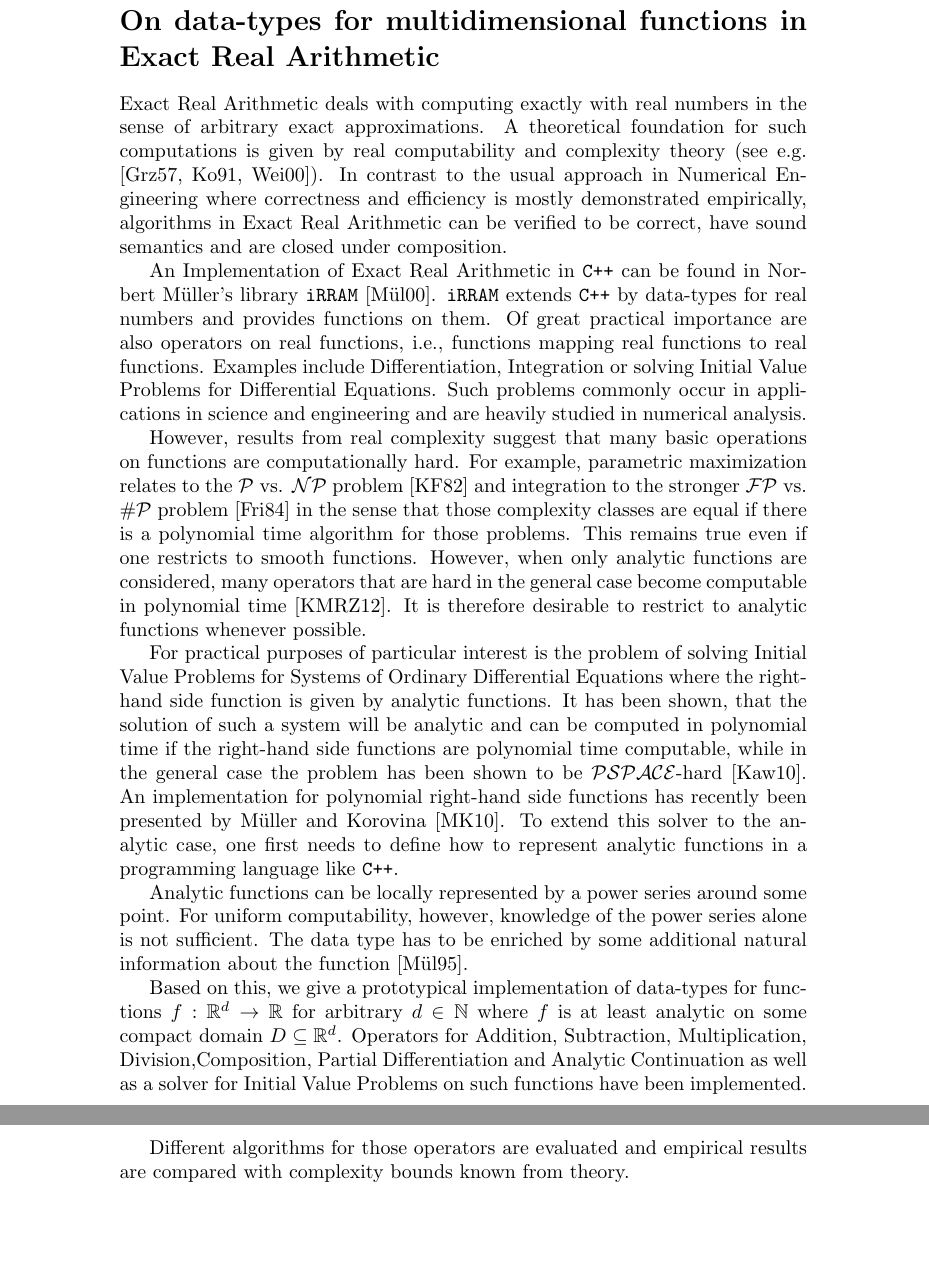
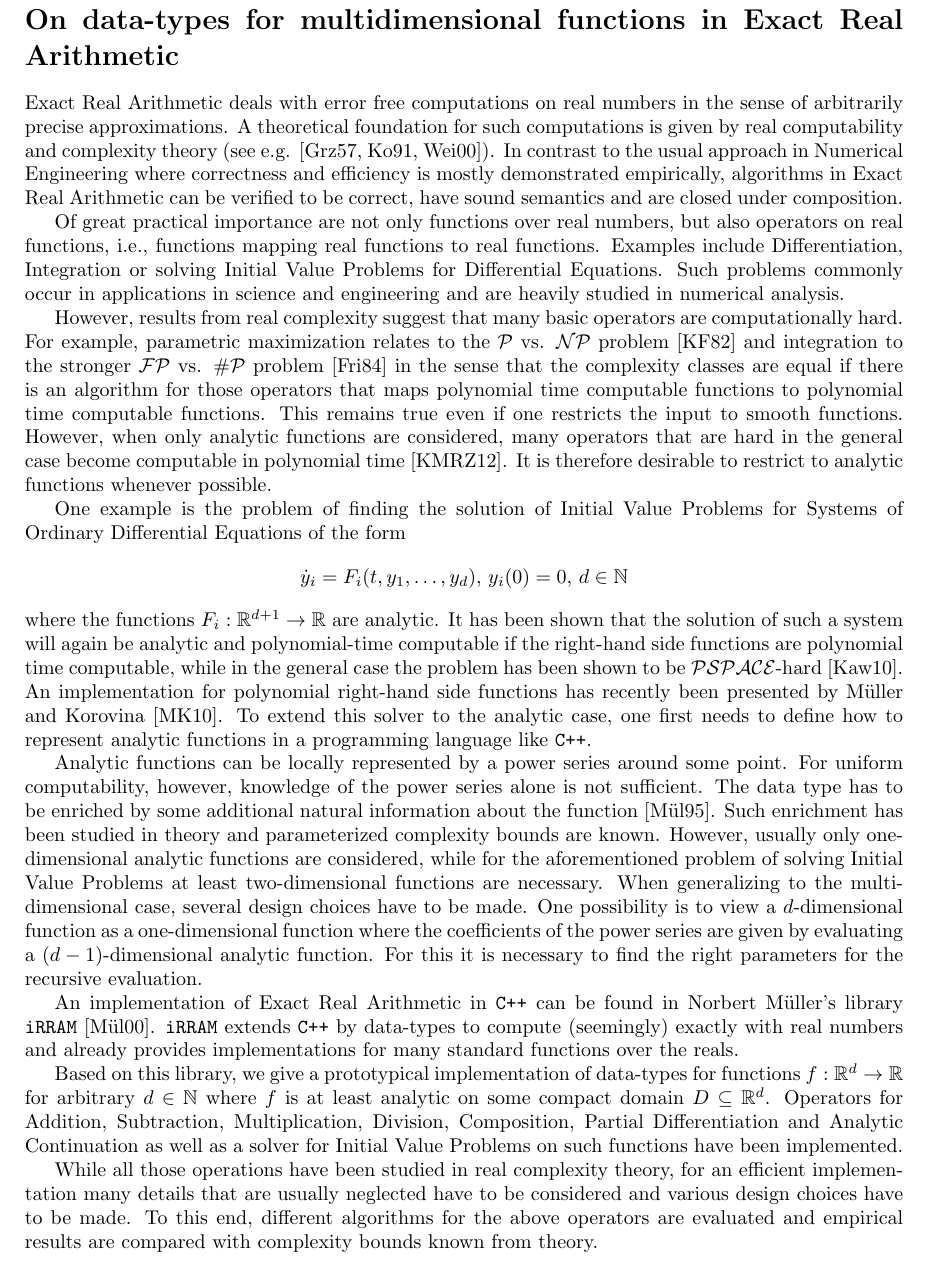
Before and after one commit to holgerthies/iRRAM-analytic, a LaTeX document (docs/abstract.tex): two parts of pages 1 and 2 of 2 before the commit and part of page 1 of 2 after it, the two joined at a grey line, cut so that both start at the same text, the shorter picture padded with empty space. Compiled offline with pdfLaTeX.

Commit message:
Minor changes on abstract

```diff
--- a/docs/abstract.tex
+++ b/docs/abstract.tex
@@ -1,5 +1,5 @@
 \documentclass{article}
-
+\usepackage[margin=1.2in]{geometry}
 \usepackage[utf8]{inputenc}
 \usepackage{xspace}
 \usepackage{amsmath,amssymb}
@@ -20,37 +20,45 @@
 
 \begin{document}
 \section*{On data-types for multidimensional functions in Exact Real Arithmetic}
-Exact Real Arithmetic deals with computing exactly with real numbers in the sense of arbitrary exact approximations.
+Exact Real Arithmetic deals with error free computations on real numbers in the sense of arbitrarily precise approximations.
 A theoretical foundation for such computations is given by real computability and complexity theory (see e.g. \cite{MR0089809, MR1137517,Weihrauch}).
 In contrast to the usual approach in Numerical Engineering where correctness and efficiency is mostly demonstrated empirically, algorithms in Exact Real Arithmetic can be verified to be correct, have sound semantics and are closed under composition.
 
 
-An Implementation of Exact Real Arithmetic in \cc can be found in Norbert Müller's library \irram \cite{Mueller00}.
-\irram extends \cc by data-types for real numbers and provides functions on them.
-Of great practical importance are also operators on real functions, i.e., functions mapping real functions to real functions.
+Of great practical importance are not only functions over real numbers, but also operators on real functions, i.e., functions mapping real functions to real functions.
 Examples include Differentiation, Integration or solving Initial Value Problems for Differential Equations.
 Such problems commonly occur in applications in science and engineering and are heavily studied in numerical analysis.
 
-However, results from real complexity suggest that many basic operations on functions are computationally hard.
-For example, parametric maximization relates to the $\p$ vs. $\np$ problem \cite{MR666209} and integration to the stronger $\fp$ vs. $\sharpp$ problem \cite{MR748898} in the sense that those complexity classes are equal if there is a polynomial time algorithm for those problems.
-This remains true even if one restricts to smooth functions.
+However, results from real complexity suggest that many basic operators are computationally hard.
+For example, parametric maximization relates to the $\p$ vs. $\np$ problem \cite{MR666209} and integration to the stronger $\fp$ vs. $\sharpp$ problem \cite{MR748898} in the sense that the complexity classes are equal if there is an algorithm for those operators that maps polynomial time computable functions to polynomial time computable functions.
+This remains true even if one restricts the input to smooth functions.
 However, when only analytic functions are considered, many operators that are hard in the general case become computable in polynomial time \cite{Kawamura2012}.
 It is therefore desirable to restrict to analytic functions whenever possible.
 
-For practical purposes of particular interest is the problem of solving Initial Value Problems for Systems of Ordinary Differential Equations where the right-hand side function is given by analytic functions.
-It has been shown, that the solution of such a system will be analytic and can be computed in polynomial time if the right-hand side functions are polynomial time computable, while in the general case the problem has been shown to be \pspace-hard \cite{Kawamura10}.
+One example is the problem of finding the solution of Initial Value Problems for Systems of Ordinary Differential Equations of the form
+$$ \dot y_i = F_i(t, y_1, \dots, y_d),\,y_i(0)=0,\, d \in \NN$$
+where the functions $F_i : \RR^{d+1} \to \RR$ are analytic.
+It has been shown that the solution of such a system will again be analytic and polynomial-time computable if the right-hand side functions are polynomial time computable, while in the general case the problem has been shown to be \pspace-hard \cite{Kawamura10}.
 An implementation for polynomial right-hand side functions has recently been presented by M\"{u}ller and Korovina \cite{DBLP:journals/corr/abs-1006-0401}.
 To extend this solver to the analytic case, one first needs to define how to represent analytic functions in a programming language like \cc.
 
 Analytic functions can be locally represented by a power series around some point.
 For uniform computability, however, knowledge of the power series alone is not sufficient.
 The data type has to be enriched by some additional natural information about the function \cite{Mueller95}.
+Such enrichment has been studied in theory and parameterized complexity bounds are known.
+However, usually only one-dimensional analytic functions are considered, while for the aforementioned problem of solving Initial Value Problems at least two-dimensional functions are necessary.
+When generalizing to the multi-dimensional case, several design choices have to be made.
+One possibility is to view a $d$-dimensional function as a one-dimensional function where the coefficients of the power series are given by evaluating a $(d-1)$-dimensional analytic function.
+For this it is necessary to find the right parameters for the recursive evaluation.
 
-Based on this, we give a prototypical implementation of data-types for functions $f: \RR^d \to \RR$ for arbitrary $d \in \NN$ where $f$ is at least analytic on some compact domain $D \subseteq \RR^d$.
-Operators for Addition, Subtraction, Multiplication, Division,Composition, Partial Differentiation and Analytic Continuation as well as a solver for Initial Value Problems on such functions have been implemented.
+An implementation of Exact Real Arithmetic in \cc can be found in Norbert Müller's library \irram \cite{Mueller00}.
+\irram extends \cc by data-types to compute (seemingly) exactly with real numbers and already provides implementations for many standard functions over the reals.
 
+Based on this library, we give a prototypical implementation of data-types for functions $f: \RR^d \to \RR$ for arbitrary $d \in \NN$ where $f$ is at least analytic on some compact domain $D \subseteq \RR^d$.
+Operators for Addition, Subtraction, Multiplication, Division, Composition, Partial Differentiation and Analytic Continuation as well as a solver for Initial Value Problems on such functions have been implemented.
 
-Different algorithms for those operators are evaluated and empirical results are compared with complexity bounds known from theory.
+While all those operations have been studied in real complexity theory, for an efficient implementation many details that are usually neglected have to be considered and various design choices have to be made.
+To this end, different algorithms for the above operators are evaluated and empirical results are compared with complexity bounds known from theory.
 
 
 \bibliography{bib}{}
```
